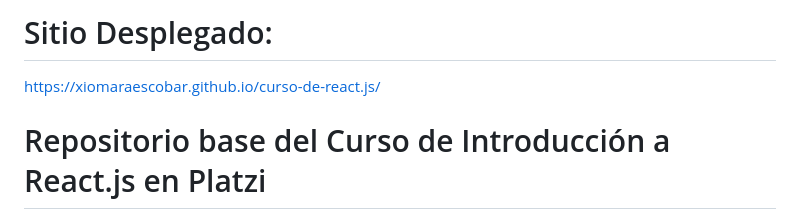
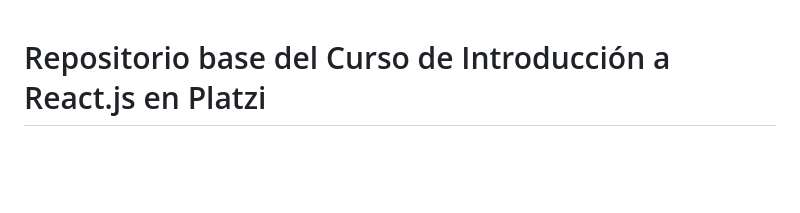
Before and after one commit to JuanDGarcia24/curso-de-react.js-main, a Markdown page: README.md, the part around the change. Rendered like a GitHub page; blank space fills up the shorter version.

```diff
--- a/README.md
+++ b/README.md
@@ -1,6 +1,4 @@
-# Sitio Desplegado:
 
-https://xiomaraescobar.github.io/curso-de-react.js/
 
 
 # Repositorio base del Curso de Introducción a React.js en Platzi
```
